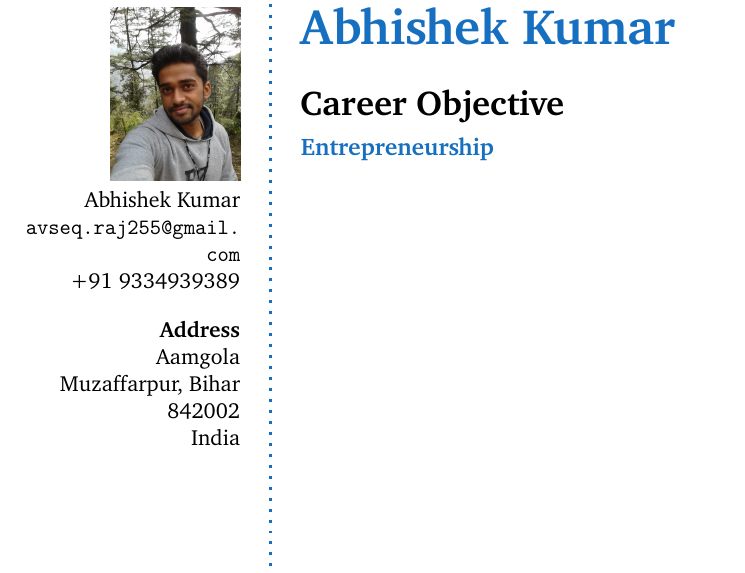
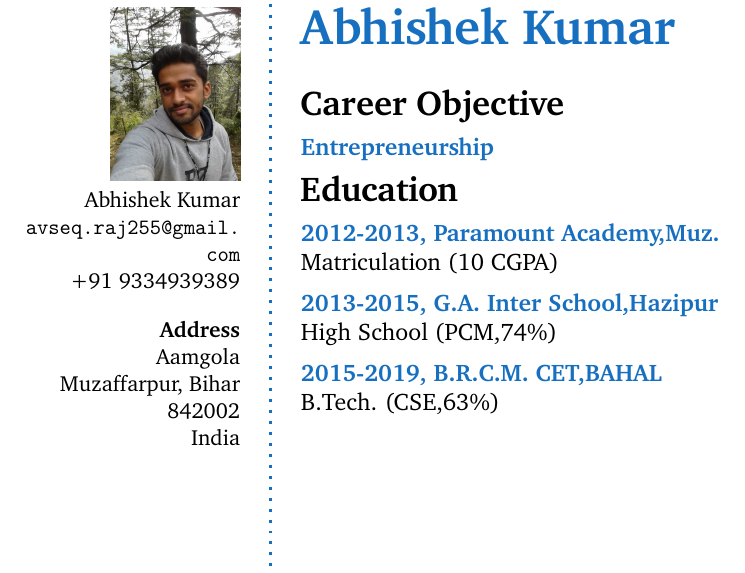
Before and after one commit to avseq-s/my-resume, a LaTeX CV (my_resume.tex): part of the page, cut so that both start at the same text. Compiled offline with pdfLaTeX.

Commit message:
Education

```diff
--- a/my_resume.tex
+++ b/my_resume.tex
@@ -24,4 +24,13 @@ India \\ % Address 3
 \CVSection{Career Objective}
 \CVItem{Entrepreneurship}
 
+\CVSection{Education}
+\CVItem{2012-2013, Paramount Academy,Muz.}{Matriculation}{(10 CGPA)}
+
+\CVItem{2013-2015, G.A. Inter School,Hazipur}{High School}{(PCM,74\%)}
+
+\CVItem{2015-2019, B.R.C.M. CET,BAHAL}{B.Tech.}{(CSE,63\%)}
+
+\Sep
+
 \end{document}
```
Also changed, not shown: my_resume.pdf, 2 other files.
